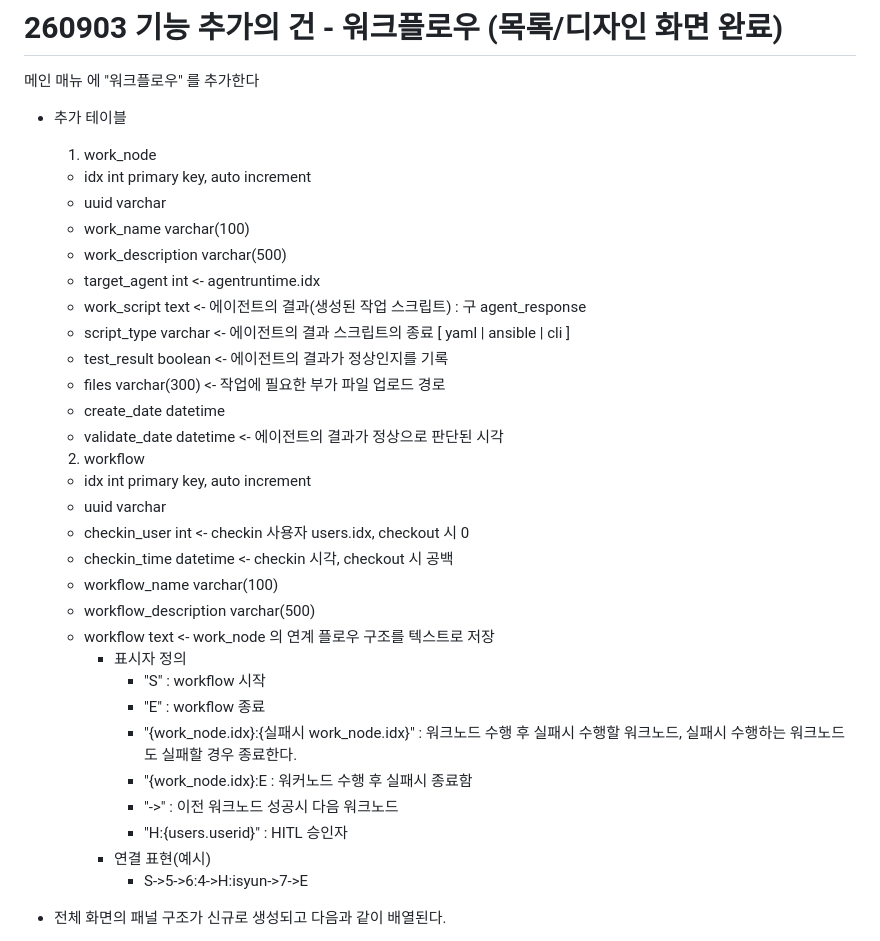
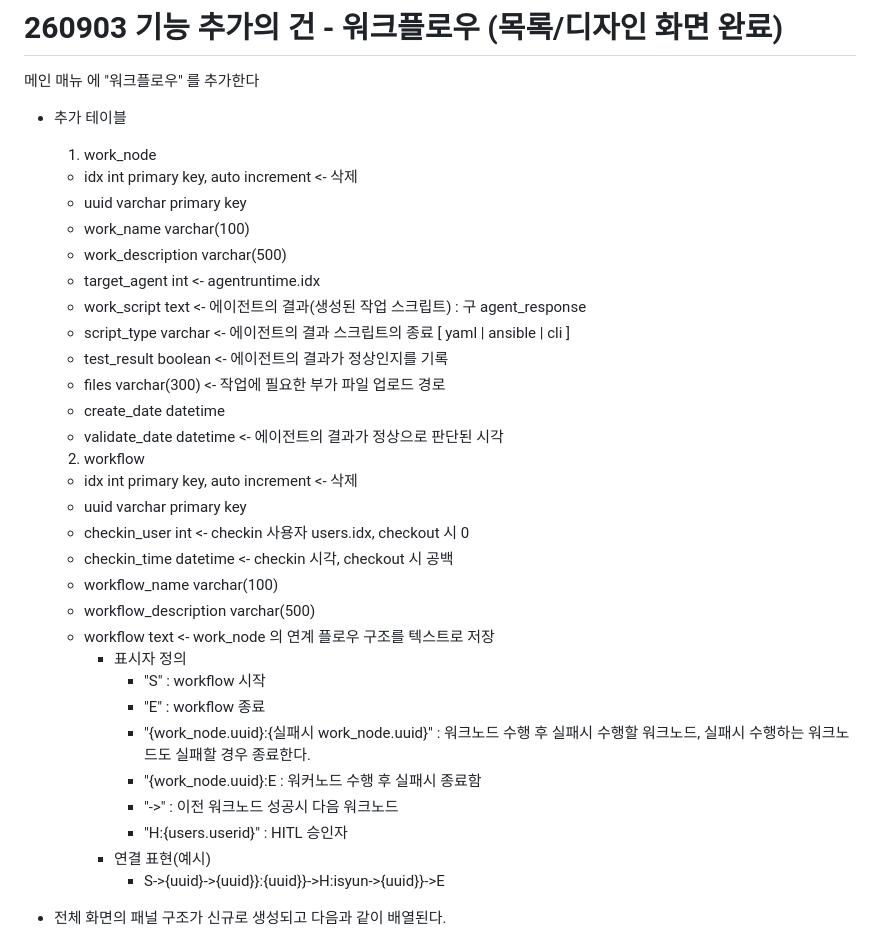
Before and after one commit to ora01000/project-a, a Markdown page: PLAN_AXIT_PLATFORM.md, the part around one of its changes. Rendered like a GitHub page.

```diff
--- a/PLAN_AXIT_PLATFORM.md
+++ b/PLAN_AXIT_PLATFORM.md
@@ -2058,8 +2058,8 @@ Your sole task is to write high-quality, production-ready, and syntactically cor
 메인 매뉴 에 "워크플로우" 를 추가한다
 - 추가 테이블
   1. work_node
-    - idx int primary key, auto increment
-    - uuid varchar
+    - idx int primary key, auto increment <- 삭제
+    - uuid varchar primary key
     - work_name varchar(100)
     - work_description varchar(500)
     - target_agent int <- agentruntime.idx
@@ -2070,8 +2070,8 @@ Your sole task is to write high-quality, production-ready, and syntactically cor
     - create_date datetime
     - validate_date datetime <- 에이전트의 결과가 정상으로 판단된 시각
   2. workflow
-    - idx int primary key, auto increment
-    - uuid varchar
+    - idx int primary key, auto increment <- 삭제
+    - uuid varchar primary key
     - checkin_user int <- checkin 사용자 users.idx, checkout 시 0
     - checkin_time datetime <- checkin 시각, checkout 시 공백
     - workflow_name varchar(100)
@@ -2080,12 +2080,12 @@ Your sole task is to write high-quality, production-ready, and syntactically cor
       - 표시자 정의
         - "S" : workflow 시작
         - "E" : workflow 종료
-        - "{work_node.idx}:{실패시 work_node.idx}" : 워크노드 수행 후 실패시 수행할 워크노드, 실패시 수행하는 워크노드도 실패할 경우 종료한다.
-        - "{work_node.idx}:E : 워커노드 수행 후 실패시 종료함
+        - "{work_node.uuid}:{실패시 work_node.uuid}" : 워크노드 수행 후 실패시 수행할 워크노드, 실패시 수행하는 워크노드도 실패할 경우 종료한다.
+        - "{work_node.uuid}:E : 워커노드 수행 후 실패시 종료함
         - "->" : 이전 워크노드 성공시 다음 워크노드
         - "H:{users.userid}" : HITL 승인자
       - 연결 표현(예시)
-        - S->5->6:4->H:isyun->7->E
+        - S->{uuid}->{uuid}}:{uuid}}->H:isyun->{uuid}}->E
 
 - 전체 화면의 패널 구조가 신규로 생성되고 다음과 같이 배열된다.
   - left : "워크플로우 목록 패널"
```
Also changed, not shown: other parts of PLAN_AXIT_PLATFORM.md (+20 -19 lines).
